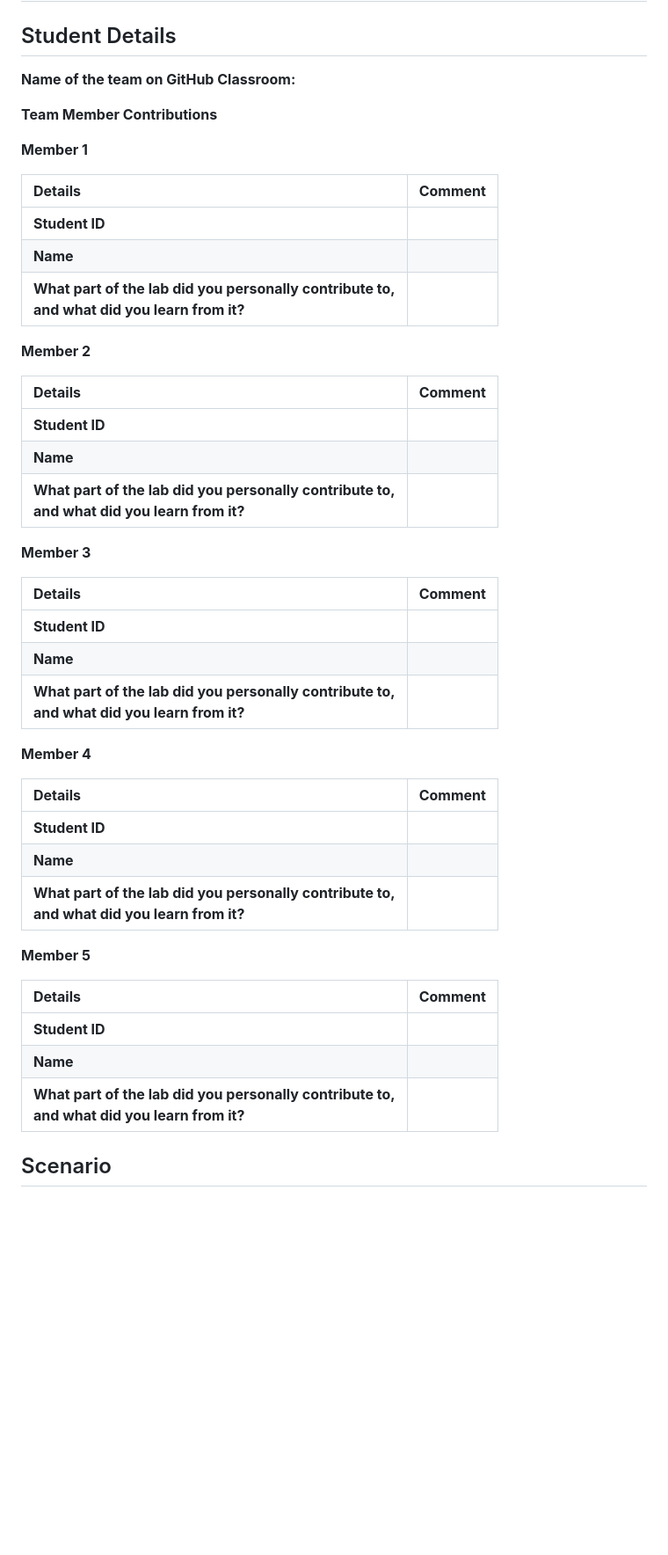
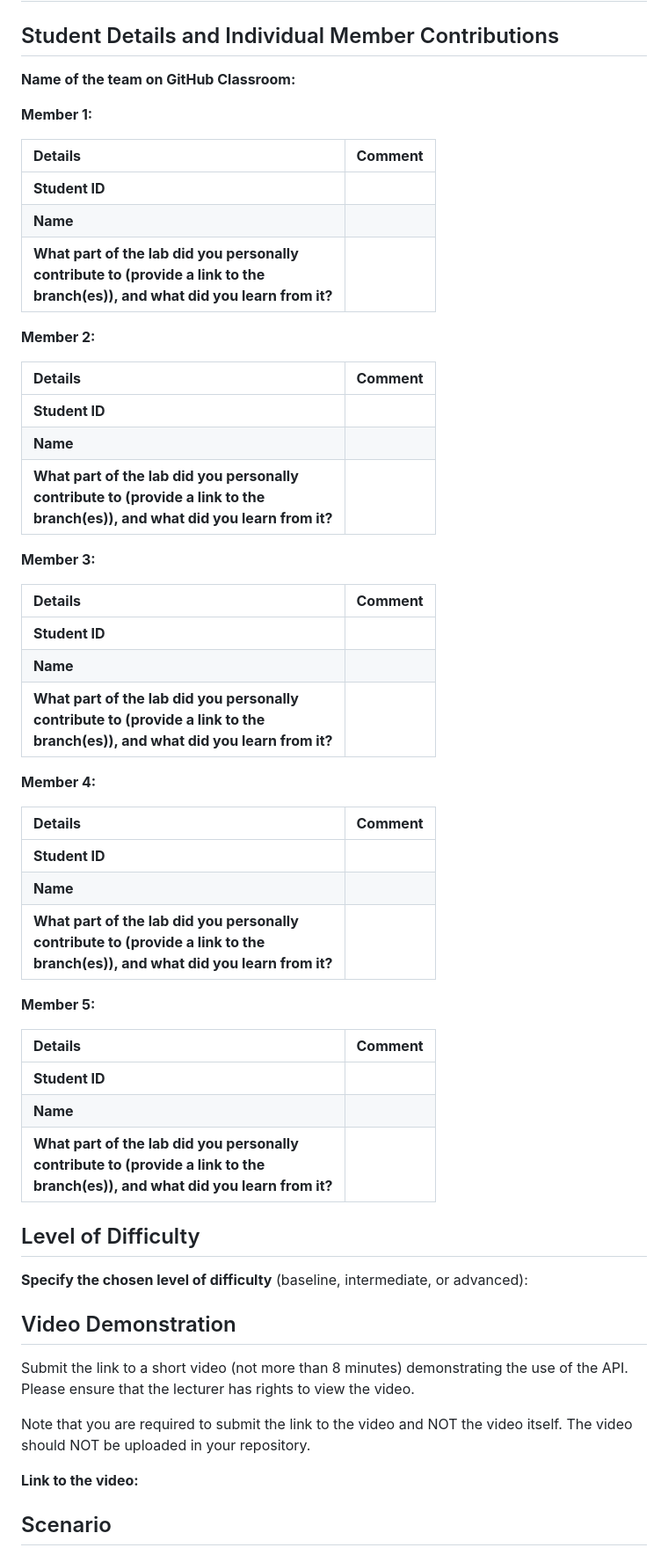
Before and after one commit to course-files/ServingMLModels, a Markdown page: lab_submission_instructions.md, the part around one of its changes. Shown at 88% size. Drawn GitHub-style; blank space fills up the shorter version.

Commit message:
Clarified lab submission instructions Each student should have their own branch. The chosen level of difficulty should be clearly stated to support the appropriate marking.

```diff
--- a/lab_submission_instructions.md
+++ b/lab_submission_instructions.md
@@ -1,50 +1,60 @@
 # Lab Submission Instructions: BBT 4206 - CAT 1 (Takeaway) - Due Date: 30th September 2025
 
-## Student Details
+## Student Details and Individual Member Contributions
 
 **Name of the team on GitHub Classroom:**
 
-**Team Member Contributions**
+**Member 1:**
 
-**Member 1**
+| **Details**                                                                                                                           | **Comment** |
+|:--------------------------------------------------------------------------------------------------------------------------------------|:------------|
+| **Student ID**                                                                                                                        |             |
+| **Name**                                                                                                                              |             |
+| **What part of the lab did you personally<br/>contribute to (provide a link to the<br/>branch(es)), and what did you learn from it?** |             |
 
-| **Details**                                                                                        | **Comment** |
-|:---------------------------------------------------------------------------------------------------|:------------|
-| **Student ID**                                                                                     |             |
-| **Name**                                                                                           |             |
-| **What part of the lab did you personally contribute to,** <br>**and what did you learn from it?** |             |
+**Member 2:**
 
-**Member 2**
+| **Details**                                                                                                                           | **Comment** |
+|:--------------------------------------------------------------------------------------------------------------------------------------|:------------|
+| **Student ID**                                                                                                                        |             |
+| **Name**                                                                                                                              |             |
+| **What part of the lab did you personally<br/>contribute to (provide a link to the<br/>branch(es)), and what did you learn from it?** |             |
 
-| **Details**                                                                                        | **Comment** |
-|:---------------------------------------------------------------------------------------------------|:------------|
-| **Student ID**                                                                                     |             |
-| **Name**                                                                                           |             |
-| **What part of the lab did you personally contribute to,** <br>**and what did you learn from it?** |             |
+**Member 3:**
 
-**Member 3**
+| **Details**                                                                                                                           | **Comment** |
+|:--------------------------------------------------------------------------------------------------------------------------------------|:------------|
+| **Student ID**                                                                                                                        |             |
+| **Name**                                                                                                                              |             |
+| **What part of the lab did you personally<br/>contribute to (provide a link to the<br/>branch(es)), and what did you learn from it?** |             |
 
-| **Details**                                                                                        | **Comment** |
-|:---------------------------------------------------------------------------------------------------|:------------|
-| **Student ID**                                                                                     |             |
-| **Name**                                                                                           |             |
-| **What part of the lab did you personally contribute to,** <br>**and what did you learn from it?** |             |
+**Member 4:**
 
-**Member 4**
+| **Details**                                                                                                                           | **Comment** |
+|:--------------------------------------------------------------------------------------------------------------------------------------|:------------|
+| **Student ID**                                                                                                                        |             |
+| **Name**                                                                                                                              |             |
+| **What part of the lab did you personally<br/>contribute to (provide a link to the<br/>branch(es)), and what did you learn from it?** |             |
 
-| **Details**                                                                                        | **Comment** |
-|:---------------------------------------------------------------------------------------------------|:------------|
-| **Student ID**                                                                                     |             |
-| **Name**                                                                                           |             |
-| **What part of the lab did you personally contribute to,** <br>**and what did you learn from it?** |             |
+**Member 5:**
 
-**Member 5**
+| **Details**                                                                                                                           | **Comment** |
+|:--------------------------------------------------------------------------------------------------------------------------------------|:------------|
+| **Student ID**                                                                                                                        |             |
+| **Name**                                                                                                                              |             |
+| **What part of the lab did you personally<br/>contribute to (provide a link to the<br/>branch(es)), and what did you learn from it?** |             |
 
-| **Details**                                                                                        | **Comment** |
-|:---------------------------------------------------------------------------------------------------|:------------|
-| **Student ID**                                                                                     |             |
-| **Name**                                                                                           |             |
-| **What part of the lab did you personally contribute to,** <br>**and what did you learn from it?** |             |
+## Level of Difficulty
+
+**Specify the chosen level of difficulty** (baseline, intermediate, or advanced):
+
+## Video Demonstration
+
+Submit the link to a short video (not more than 8 minutes) demonstrating the use of the API. Please ensure that the lecturer has rights to view the video.
+
+Note that you are required to submit the link to the video and NOT the video itself. The video should NOT be uploaded in your repository.
+
+**Link to the video:**
 
 ## Scenario
 
```
Also changed, not shown: other parts of lab_submission_instructions.md (+12 -11 lines).
